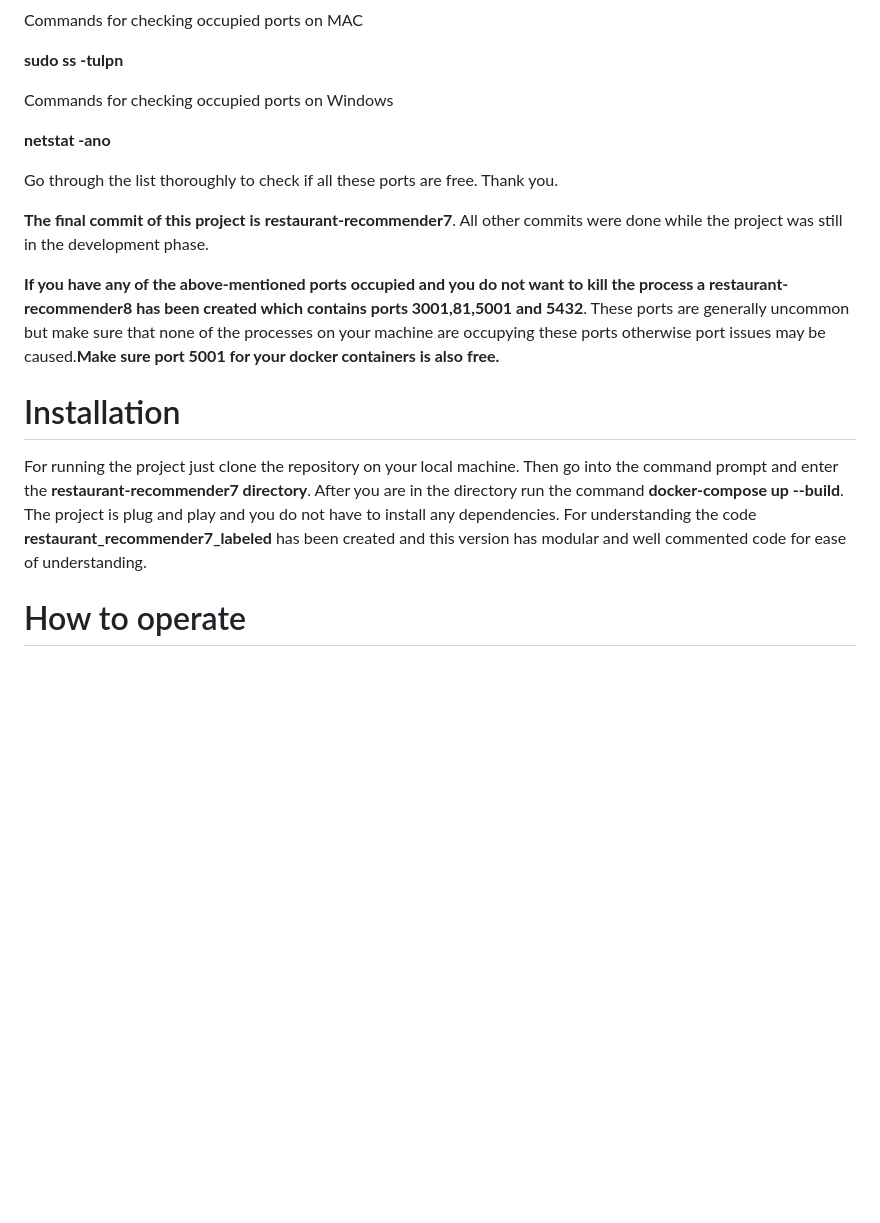
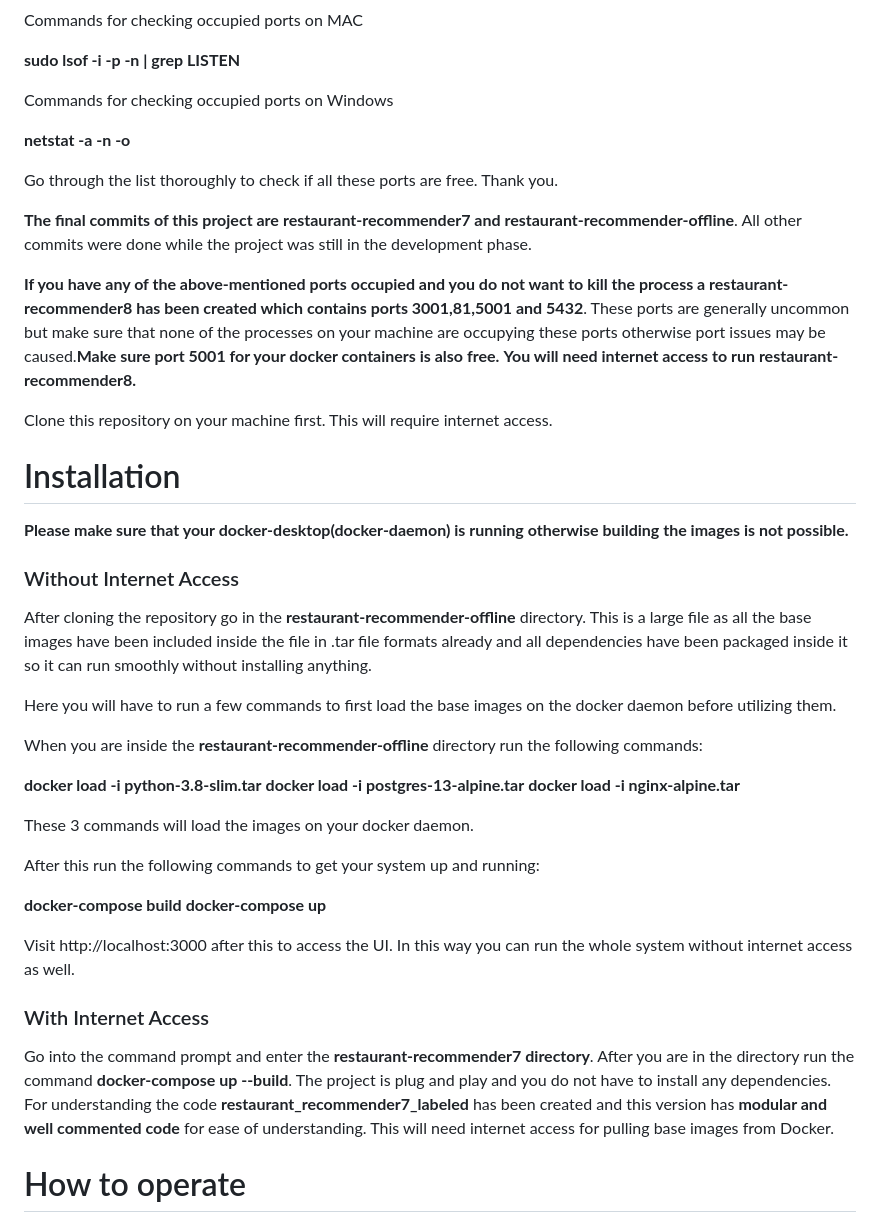
Before and after one commit to Greyshm-Kumar/JTP_proj, a Markdown page: README.md, the part around one of its changes. Drawn GitHub-style; blank space fills up the shorter version.

```diff
--- a/README.md
+++ b/README.md
@@ -2,21 +2,48 @@
 
 Commands for checking occupied ports on MAC
 
-**sudo ss -tulpn**
+**sudo lsof -i -p -n | grep LISTEN**
 
 Commands for checking occupied ports on Windows
 
-**netstat -ano**
+**netstat -a -n -o**
 
 Go through the list thoroughly to check if all these ports are free. Thank you.
 
-**The final commit of this project is** **restaurant-recommender7**. All other commits were done while the project was still in the development phase.
+**The final commits of this project are** **restaurant-recommender7 and restaurant-recommender-offline**. All other commits were done while the project was still in the development phase.
 
-**If you have any of the above-mentioned ports occupied and you do not want to kill the process a restaurant-recommender8 has been created which contains ports 3001,81,5001 and 5432**. These ports are generally uncommon but make sure that none of the processes on your machine are occupying these ports otherwise port issues may be caused.**Make sure port 5001 for your docker containers is also free.**
+**If you have any of the above-mentioned ports occupied and you do not want to kill the process a restaurant-recommender8 has been created which contains ports 3001,81,5001 and 5432**. These ports are generally uncommon but make sure that none of the processes on your machine are occupying these ports otherwise port issues may be caused.**Make sure port 5001 for your docker containers is also free.** **You will need internet access to run restaurant-recommender8.**
+
+Clone this repository on your machine first. This will require internet access.
 
 <h1>Installation</h1>
 
-For running the project just clone the repository on your local machine. Then go into the command prompt and enter the **restaurant-recommender7 directory**. After you are in the directory run the command **docker-compose up --build**.  The project is plug and play and you do not have to install any dependencies. For understanding the code **restaurant_recommender7_labeled** has been created and this version has modular and well commented code for ease of understanding.
+**Please make sure that your docker-desktop(docker-daemon) is running otherwise building the images is not possible.**
+
+<h3>Without Internet Access</h3>
+
+After cloning the repository go in the **restaurant-recommender-offline** directory. This is a large file as all the base images have been included inside the file in .tar file formats already and all dependencies have been packaged inside it so it can run smoothly without installing anything.
+
+Here you will have to run a few commands to first load the base images on the docker daemon before utilizing them.
+
+When you are inside the **restaurant-recommender-offline** directory run the following commands:
+
+**docker load -i python-3.8-slim.tar**
+**docker load -i postgres-13-alpine.tar**
+**docker load -i nginx-alpine.tar**
+
+These 3 commands will load the images on your docker daemon.
+
+After this run the following commands to get your system up and running:
+
+**docker-compose build**
+**docker-compose up**
+
+Visit http://localhost:3000 after this to access the UI. In this way you can run the whole system without internet access as well.
+
+<h3>With Internet Access</h3>
+
+Go into the command prompt and enter the **restaurant-recommender7 directory**. After you are in the directory run the command **docker-compose up --build**.  The project is plug and play and you do not have to install any dependencies. For understanding the code **restaurant_recommender7_labeled** has been created and this version has **modular and well commented code** for ease of understanding. This will need internet access for pulling base images from Docker.
 
 <h1>How to operate</h1>
 
```
Also changed, not shown: other parts of README.md (+5 -5 lines).
